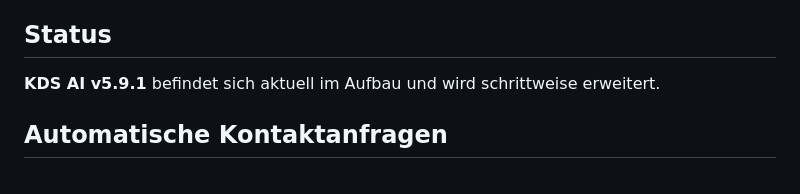
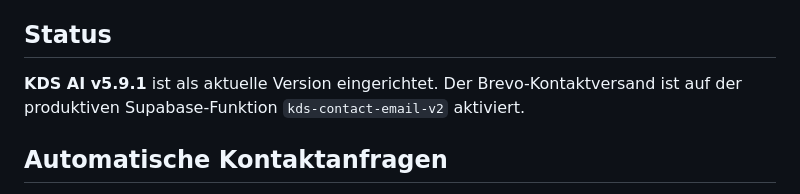
Before and after one commit to LordLOLQDH/KDS-AI, a Markdown page: README.md, the part around the change. GitHub-like rendering.

Commit message:
Mark v5.9.1 contact system as production ready

```diff
--- a/README.md
+++ b/README.md
@@ -85,7 +85,7 @@ API-Schlüssel und andere geheime Zugangsdaten gehören ausschließlich ins Back
 
 ## Status
 
-**KDS AI v5.9.1** befindet sich aktuell im Aufbau und wird schrittweise erweitert.
+**KDS AI v5.9.1** ist als aktuelle Version eingerichtet. Der Brevo-Kontaktversand ist auf der produktiven Supabase-Funktion `kds-contact-email-v2` aktiviert.
 
 ## Automatische Kontaktanfragen
 
```
